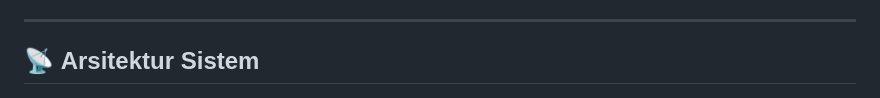
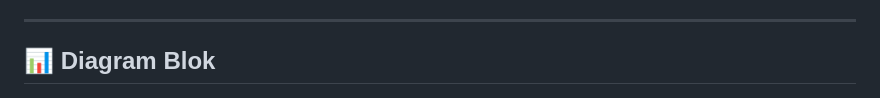
Before and after one commit to maulina122430151-sys/vibration_system, a Markdown page: README.md, the part around the change. GitHub-like rendering.

```diff
--- a/README.md
+++ b/README.md
@@ -41,7 +41,7 @@ Oleh karena itu, sistem pendeteksi getaran pada bed atau kasur pasien sangat dib
 
 ---
 
-## 📡 **Arsitektur Sistem**
+## 📊 **Diagram Blok**
 
 ![Diagram Blok Sistem](Diagram_Blok.jpeg)
 
```
